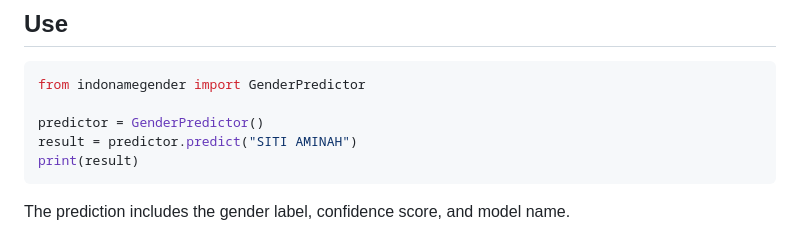
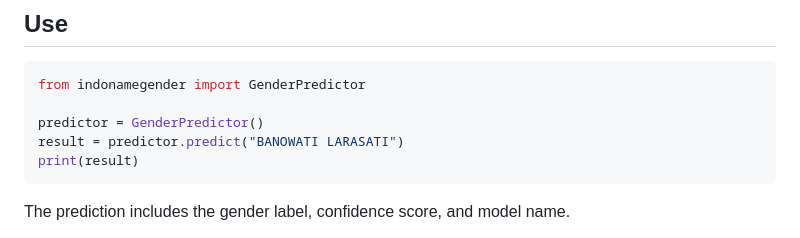
Before and after one commit to ericks-rs/indonesian-name-gender, a Markdown page: README_pypi.md, the part around the change. Rendered like a GitHub page.

````diff
--- a/README_pypi.md
+++ b/README_pypi.md
@@ -16,7 +16,7 @@ pip install indonamegender
 from indonamegender import GenderPredictor
 
 predictor = GenderPredictor()
-result = predictor.predict("SITI AMINAH")
+result = predictor.predict("BANOWATI LARASATI")
 print(result)
 ```
 
````
Also changed, not shown: docs/REPRODUCIBILITY.md (+1 -1 lines).
